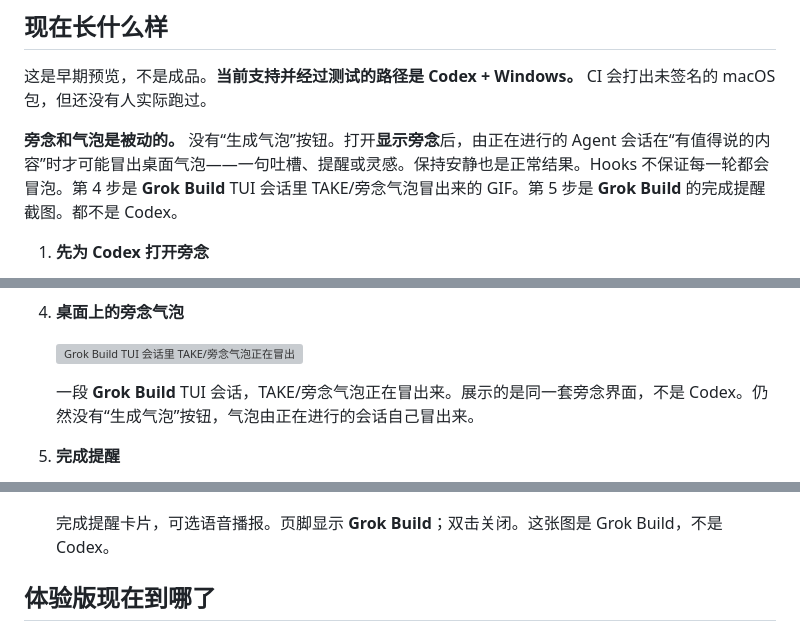
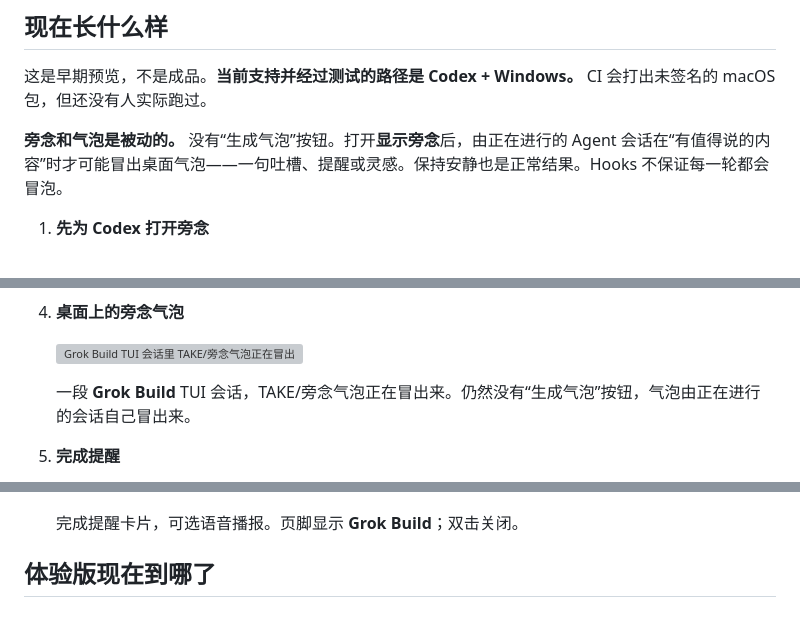
Before and after one commit to Vanyangyang/spellcast, a Markdown page: README.zh-CN.md, 3 parts joined by grey strips. GitHub-like rendering; grey boxes are pictures that could not be loaded.

```diff
--- a/README.zh-CN.md
+++ b/README.zh-CN.md
@@ -19,7 +19,7 @@
 
 这是早期预览，不是成品。**当前支持并经过测试的路径是 Codex + Windows。** CI 会打出未签名的 macOS 包，但还没有人实际跑过。
 
-**旁念和气泡是被动的。** 没有“生成气泡”按钮。打开**显示旁念**后，由正在进行的 Agent 会话在“有值得说的内容”时才可能冒出桌面气泡——一句吐槽、提醒或灵感。保持安静也是正常结果。Hooks 不保证每一轮都会冒泡。第 4 步是 **Grok Build** TUI 会话里 TAKE/旁念气泡冒出来的 GIF。第 5 步是 **Grok Build** 的完成提醒截图。都不是 Codex。
+**旁念和气泡是被动的。** 没有“生成气泡”按钮。打开**显示旁念**后，由正在进行的 Agent 会话在“有值得说的内容”时才可能冒出桌面气泡——一句吐槽、提醒或灵感。保持安静也是正常结果。Hooks 不保证每一轮都会冒泡。
 
 1. **先为 Codex 打开旁念**
 
@@ -43,13 +43,13 @@
 
    ![Grok Build TUI 会话里 TAKE/旁念气泡正在冒出](docs/media/02-desktop-asides-bubble.gif)
 
-   一段 **Grok Build** TUI 会话，TAKE/旁念气泡正在冒出来。展示的是同一套旁念界面，不是 Codex。仍然没有“生成气泡”按钮，气泡由正在进行的会话自己冒出来。
+   一段 **Grok Build** TUI 会话，TAKE/旁念气泡正在冒出来。仍然没有“生成气泡”按钮，气泡由正在进行的会话自己冒出来。
 
 5. **完成提醒**
 
    ![完成提醒卡片：Task complete，页脚为 Grok Build · Double-click to dismiss](docs/media/04-completion-notice.png)
 
-   完成提醒卡片，可选语音播报。页脚显示 **Grok Build**；双击关闭。这张图是 Grok Build，不是 Codex。
+   完成提醒卡片，可选语音播报。页脚显示 **Grok Build**；双击关闭。
 
 ## 体验版现在到哪了
 
```
Also changed, not shown: README.md (+3 -3 lines).
